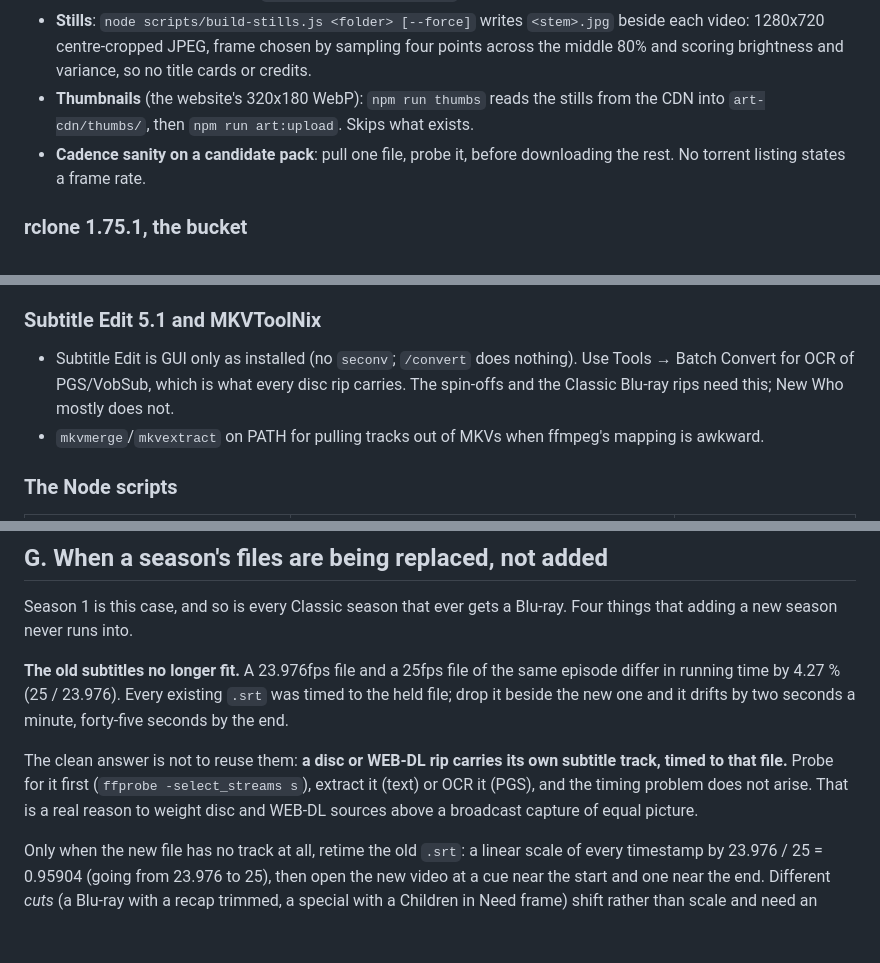
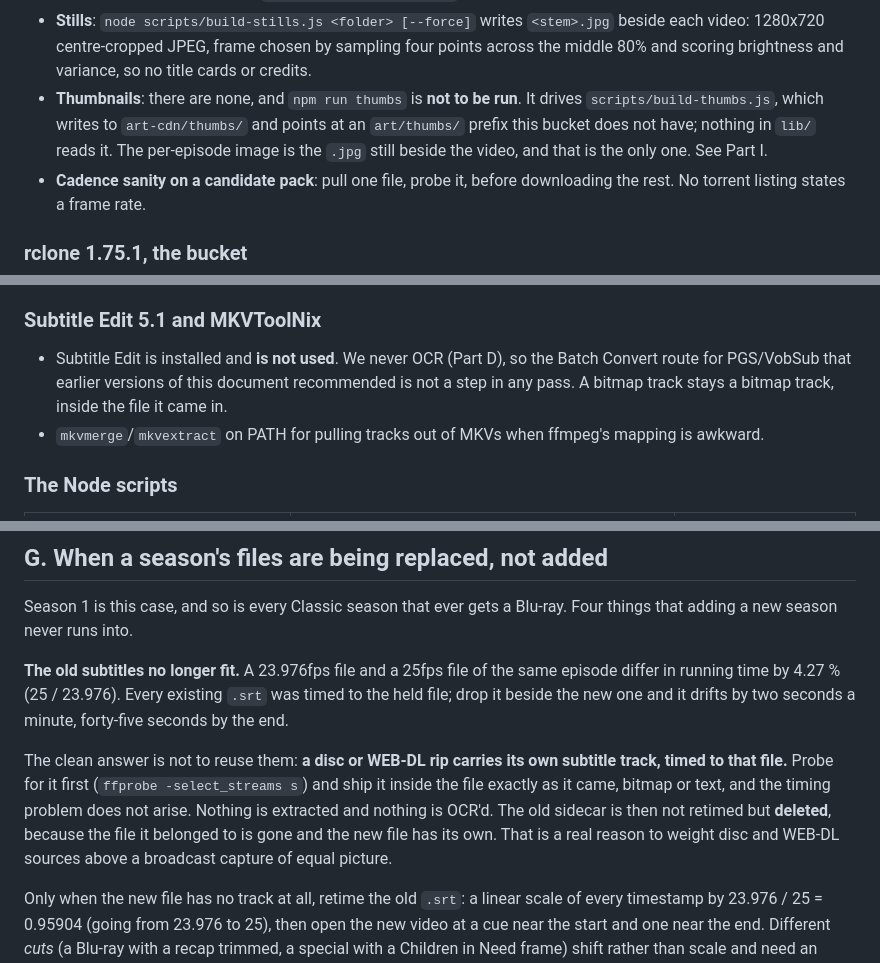
Before and after one commit to nubblyn/whoniverse, a Markdown page: docs/season-pass.md, 3 parts joined by grey strips. Drawn GitHub-style; blank space fills up the shorter version.

```diff
--- a/docs/season-pass.md
+++ b/docs/season-pass.md
@@ -264,8 +264,10 @@ On PATH via WinGet (Gyan build), with `h264_nvenc` and `hevc_nvenc`, `zscale`, `
 - **Stills**: `node scripts/build-stills.js <folder> [--force]` writes `<stem>.jpg` beside
   each video: 1280x720 centre-cropped JPEG, frame chosen by sampling four points across
   the middle 80% and scoring brightness and variance, so no title cards or credits.
-- **Thumbnails** (the website's 320x180 WebP): `npm run thumbs` reads the stills from the
-  CDN into `art-cdn/thumbs/`, then `npm run art:upload`. Skips what exists.
+- **Thumbnails**: there are none, and `npm run thumbs` is **not to be run**. It drives
+  `scripts/build-thumbs.js`, which writes to `art-cdn/thumbs/` and points at an `art/thumbs/`
+  prefix this bucket does not have; nothing in `lib/` reads it. The per-episode image is the
+  `.jpg` still beside the video, and that is the only one. See Part I.
 - **Cadence sanity on a candidate pack**: pull one file, probe it, before downloading the
   rest. No torrent listing states a frame rate.
 
@@ -333,9 +335,9 @@ On PATH via WinGet (Gyan build), with `h264_nvenc` and `hevc_nvenc`, `zscale`, `
 
 ### Subtitle Edit 5.1 and MKVToolNix
 
-- Subtitle Edit is GUI only as installed (no `seconv`; `/convert` does nothing). Use
-  Tools → Batch Convert for OCR of PGS/VobSub, which is what every disc rip carries.
-  The spin-offs and the Classic Blu-ray rips need this; New Who mostly does not.
+- Subtitle Edit is installed and **is not used**. We never OCR (Part D), so the Batch
+  Convert route for PGS/VobSub that earlier versions of this document recommended is not
+  a step in any pass. A bitmap track stays a bitmap track, inside the file it came in.
 - `mkvmerge`/`mkvextract` on PATH for pulling tracks out of MKVs when ffmpeg's mapping is
   awkward.
 
@@ -762,9 +805,11 @@ to the held file; drop it beside the new one and it drifts by two seconds a minu
 forty-five seconds by the end.
 
 The clean answer is not to reuse them: **a disc or WEB-DL rip carries its own subtitle
-track, timed to that file.** Probe for it first (`ffprobe -select_streams s`), extract it
-(text) or OCR it (PGS), and the timing problem does not arise. That is a real reason to
-weight disc and WEB-DL sources above a broadcast capture of equal picture.
+track, timed to that file.** Probe for it first (`ffprobe -select_streams s`) and ship it
+inside the file exactly as it came, bitmap or text, and the timing problem does not arise.
+Nothing is extracted and nothing is OCR'd. The old sidecar is then not retimed but
+**deleted**, because the file it belonged to is gone and the new file has its own. That is
+a real reason to weight disc and WEB-DL sources above a broadcast capture of equal picture.
 
 Only when the new file has no track at all, retime the old `.srt`: a linear scale of
 every timestamp by 23.976 / 25 = 0.95904 (going from 23.976 to 25), then open the new
```
Also changed, not shown: other parts of docs/season-pass.md (+64 -23 lines).
